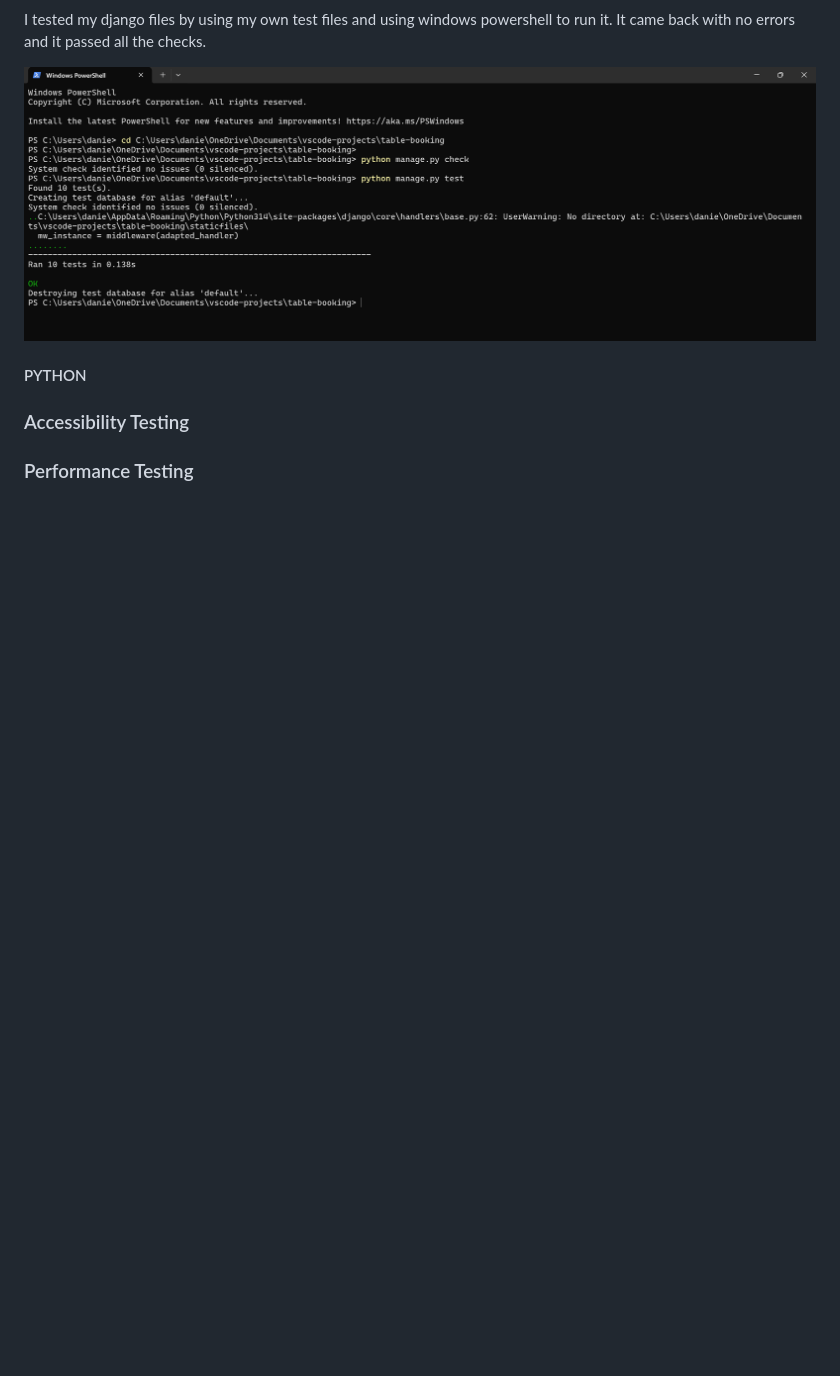
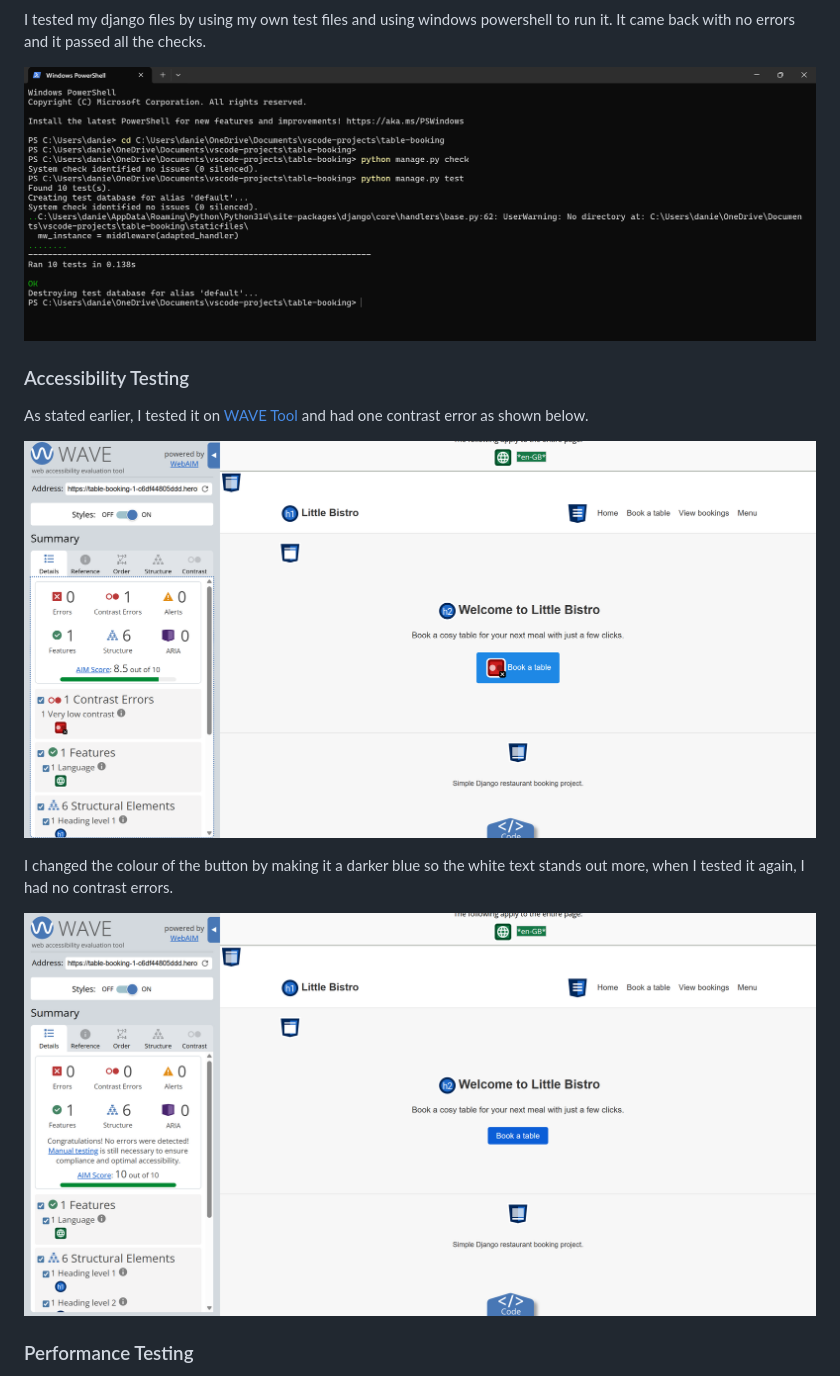
Before and after one commit to Bosfit/table-booking, a Markdown page: README.md, the part around one of its changes. GitHub-like rendering; blank space fills up the shorter version.

```diff
--- a/README.md
+++ b/README.md
@@ -345,10 +346,16 @@ I tested my django files by using my own test files and using windows powershell
 ![DJANGO Validation](docs/django-validation.png)
 
 
-#### PYTHON
+### Accessibility Testing
+
+As stated earlier, I tested it on [WAVE Tool](https://wave.webaim.org/) and had one contrast error as shown below.
+
+![Contrast Error](docs/contrast-error.png)
 
 
-### Accessibility Testing
+I changed the colour of the button by making it a darker blue so the white text stands out more, when I tested it again, I had no contrast errors.
+
+![No Errors](docs/wave-testing.png)
 
 
 ### Performance Testing
```
Also changed, not shown: other parts of README.md (+12 -1 lines), docs/browser-testing-chrome.png.png (added), docs/browser-testing-edge.png (added), docs/browser-testing-firefox.png (added), docs/performancetesting-desktop.png (added), docs/performancetesting-mobile.png (added).
